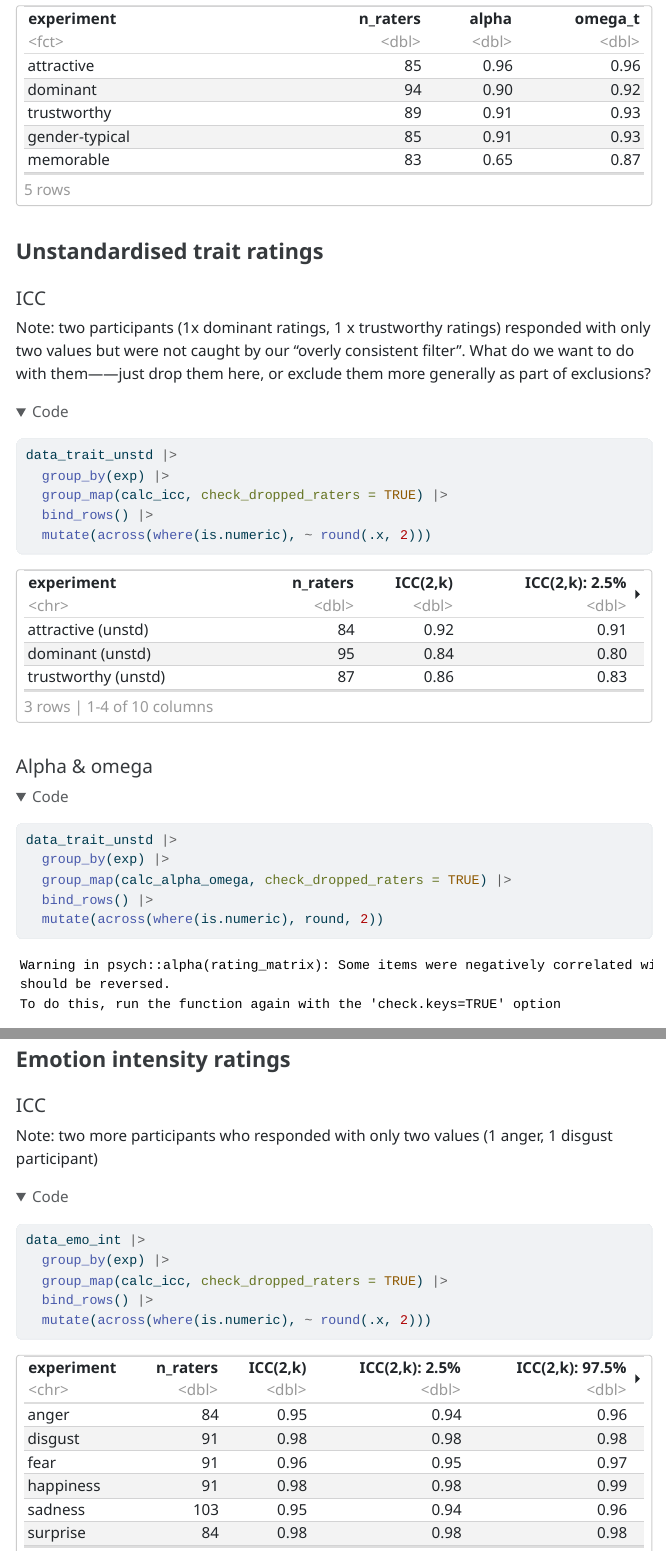
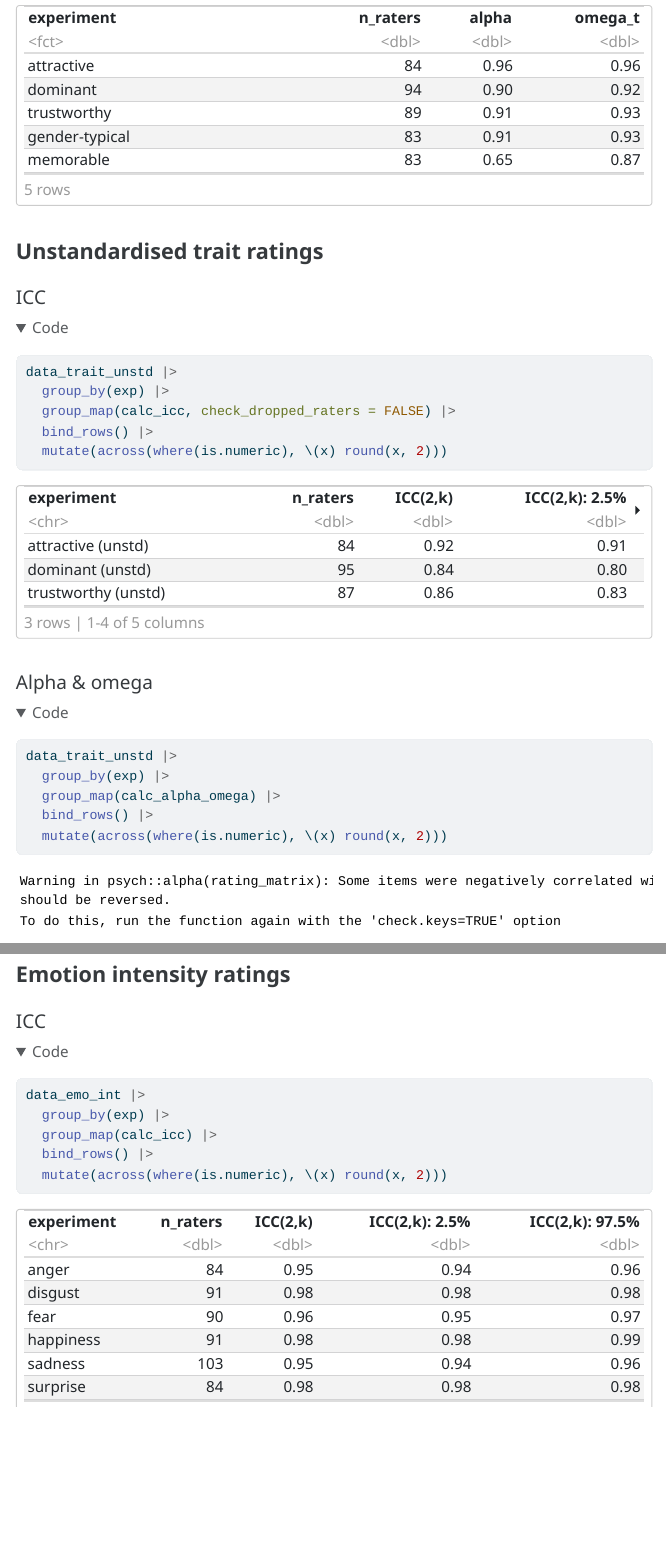
Before and after one commit to iholzleitner/pilot-ratings, a Quarto document (1_agreement.qmd): the page in a window 1100 px wide, from 7730 px down before the commit and from 7490 px down after it, so that both start at the same text, and a second part further down, joined at a grey line. The pictures show the output file 1_agreement.html that the author committed with the source, opened offline; folded parts are opened; menus at the side of the page are left out; long lines of code are wrapped.

Commit message:
Removing ICC(2,1); udpating dplyr::mutate lines to avoid warning; rerunning analyses after additonal exclusions

````diff
--- a/1_agreement.qmd
+++ b/1_agreement.qmd
@@ -184,19 +184,18 @@ data_trait |>
   group_by(exp) |>
   group_map(purrr::partial(calc_alpha_omega)) |>
   bind_rows() |>
-  mutate(across(where(is.numeric), round, 2))
+  mutate(across(where(is.numeric), \(x) round(x, 2)))
 ```
 
 ### Unstandardised trait ratings
 
 #### ICC
-Note: two participants (1x dominant ratings, 1 x trustworthy ratings) responded with only two values but were not caught by our "overly consistent filter". What do we want to do with them——just drop them here, or exclude them more generally as part of exclusions?
 ```{r}
 data_trait_unstd |>
   group_by(exp) |>
-  group_map(calc_icc, check_dropped_raters = TRUE) |>
+  group_map(calc_icc, check_dropped_raters = FALSE) |>
   bind_rows() |>
-  mutate(across(where(is.numeric), ~ round(.x, 2)))
+  mutate(across(where(is.numeric), \(x) round(x, 2)))
 ```
 
 #### Alpha & omega
@@ -204,21 +203,20 @@ data_trait_unstd |>
 #| message: false
 data_trait_unstd |>
   group_by(exp) |>
-  group_map(calc_alpha_omega, check_dropped_raters = TRUE) |>
+  group_map(calc_alpha_omega) |>
   bind_rows() |>
-  mutate(across(where(is.numeric), round, 2))
+  mutate(across(where(is.numeric), \(x) round(x, 2)))
 ```
 
 ### Emotion intensity ratings
 
 #### ICC
-Note: two more participants who responded with only two values (1 anger, 1 disgust participant)
 ```{r}
 data_emo_int |>
   group_by(exp) |>
-  group_map(calc_icc, check_dropped_raters = TRUE) |>
+  group_map(calc_icc) |>
   bind_rows() |>
-  mutate(across(where(is.numeric), ~ round(.x, 2)))
+  mutate(across(where(is.numeric), \(x) round(x, 2)))
 ```
 
 #### Alpha & omega
@@ -227,9 +225,9 @@ data_emo_int |>
 #| message: false
 data_emo_int |>
   group_by(exp) |>
-  group_map(calc_alpha_omega, check_dropped_raters = TRUE) |>
+  group_map(calc_alpha_omega) |>
   bind_rows() |>
-  mutate(across(where(is.numeric), round, 2))
+  mutate(across(where(is.numeric), \(x) round(x, 2)))
 ```
 
 
--- a/data/custom_functions.R
+++ b/data/custom_functions.R
@@ -67,9 +62,6 @@ calc_icc <- function(data,
     icc_2k_upper <- icc2k_row$`upper bound`
 
   } else {
-    icc_21 <- NA_real_
-    icc_21_lower <- NA_real_
-    icc_21_upper <- NA_real_
 
     icc_2k <- NA_real_
     icc_2k_lower <- NA_real_
@@ -83,9 +75,6 @@ calc_icc <- function(data,
            `ICC(2,k)` = icc_2k,
            `ICC(2,k): 2.5%` = icc_2k_lower,
            `ICC(2,k): 97.5%` = icc_2k_upper,
-           `ICC(2,1)` = icc_21,
-           `ICC(2,1): 2.5%` = icc_21_lower,
-           `ICC(2,1): 97.5%` = icc_21_upper,
            dropped_n = n_raters_initial - n_raters_final,
            dropped_ids = paste(dropped_raters_var, collapse = "; "))
   } else {
@@ -93,10 +82,7 @@ calc_icc <- function(data,
            n_raters = n_raters_final,
            `ICC(2,k)` = icc_2k,
            `ICC(2,k): 2.5%` = icc_2k_lower,
-           `ICC(2,k): 97.5%` = icc_2k_upper,
-           `ICC(2,1)` = icc_21,
-           `ICC(2,1): 2.5%` = icc_21_lower,
-           `ICC(2,1): 97.5%` = icc_21_upper)
+           `ICC(2,k): 97.5%` = icc_2k_upper)
   }
 }
 
````
Also changed, not shown: 1_agreement.html, data/custom_functions.R (7 more changed lines).
